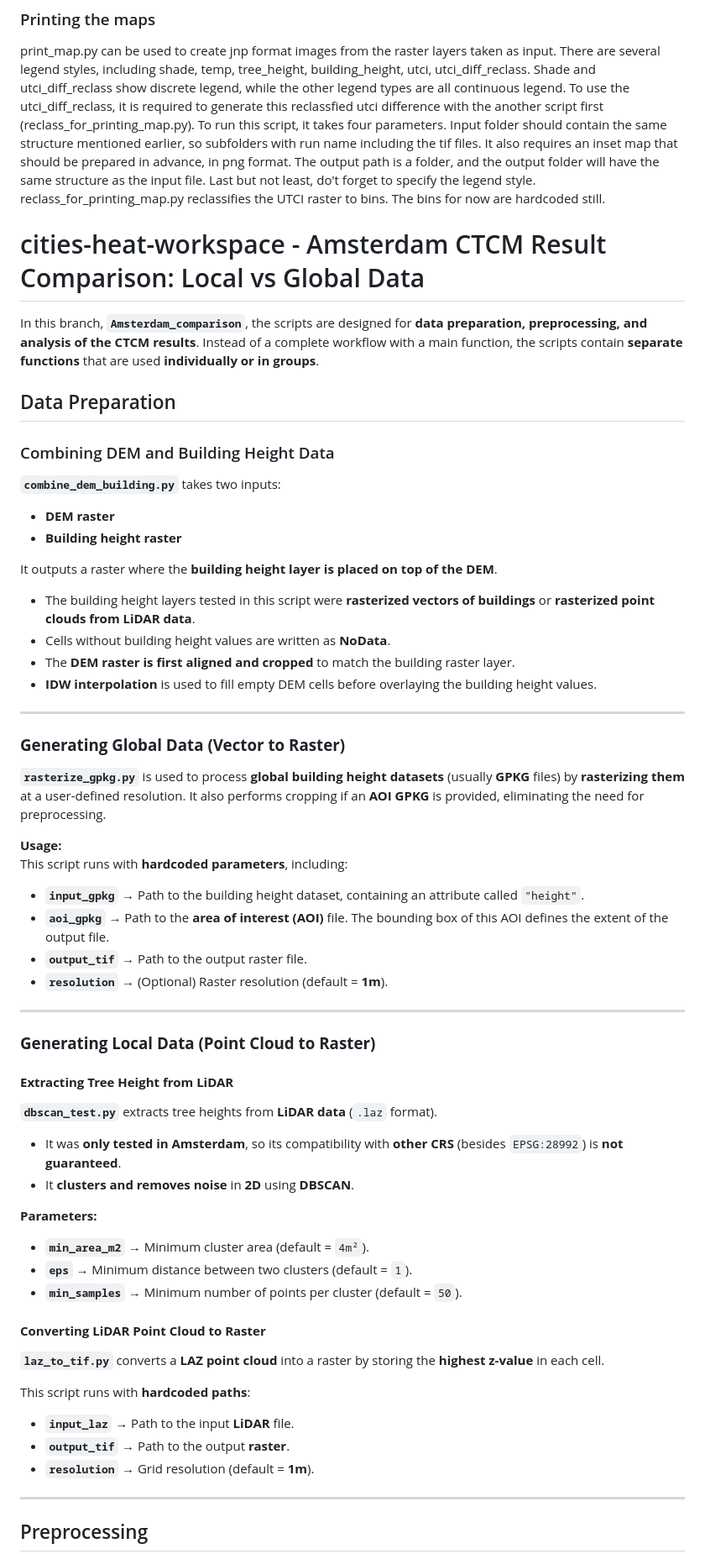
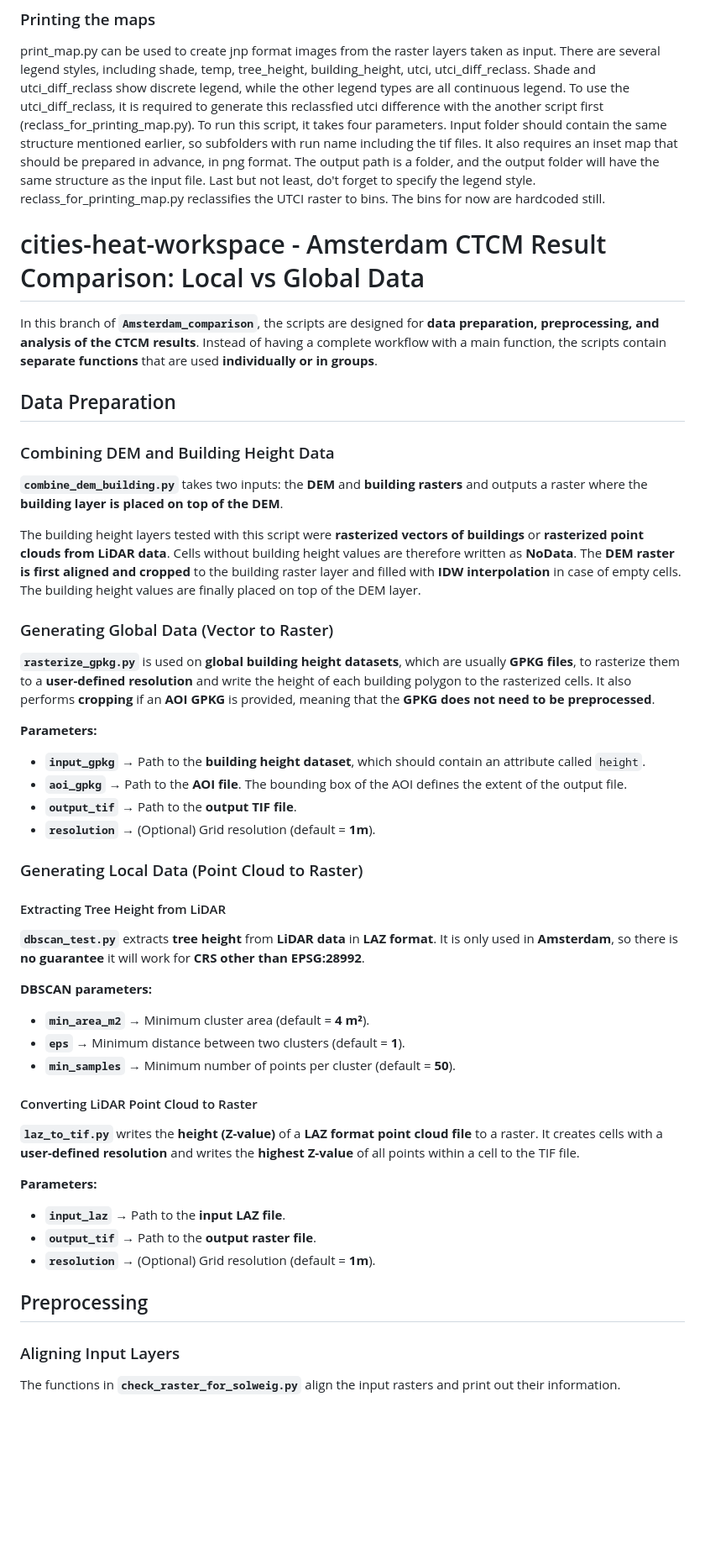
Before and after one commit to wri/cities-heat-workspace, a Markdown page: README.md, the part around one of its changes. Shown at 84% size. GitHub-like rendering; blank space fills up the shorter version.

```diff
--- a/README.md
+++ b/README.md
@@ -51,58 +51,46 @@ tmrt_maps_agg.py generates the aggregation of UTCI difference maps by resolution
 print_map.py can be used to create jnp format images from the raster layers taken as input. There are several legend styles, including shade, temp, tree_height, building_height, utci, utci_diff_reclass. Shade and utci_diff_reclass show discrete legend, while the other legend types are all continuous legend. To use the utci_diff_reclass, it is required to generate this reclassfied utci difference with the another script first (reclass_for_printing_map.py).
 To run this script, it takes four parameters. Input folder should contain the same structure mentioned earlier, so subfolders with run name including the tif files. It also requires an inset map that should be prepared in advance, in png format. The output path is a folder, and the output folder will have the same structure as the input file. Last but not least, do't forget to specify the legend style.
 reclass_for_printing_map.py reclassifies the UTCI raster to bins. The bins for now are hardcoded still.
+
+
 # cities-heat-workspace - Amsterdam CTCM Result Comparison: Local vs Global Data
 
-In this branch, **`Amsterdam_comparison`**, the scripts are designed for **data preparation, preprocessing, and analysis of the CTCM results**. Instead of a complete workflow with a main function, the scripts contain **separate functions** that are used **individually or in groups**.
+In this branch of **`Amsterdam_comparison`**, the scripts are designed for **data preparation, preprocessing, and analysis of the CTCM results**. Instead of having a complete workflow with a main function, the scripts contain **separate functions** that are used **individually or in groups**.
 
 ## Data Preparation
 
 ### Combining DEM and Building Height Data
-**`combine_dem_building.py`** takes two inputs:
-- **DEM raster**
-- **Building height raster**
+**`combine_dem_building.py`** takes two inputs: the **DEM** and **building rasters** and outputs a raster where the **building layer is placed on top of the DEM**.
 
-It outputs a raster where the **building height layer is placed on top of the DEM**.
+The building height layers tested with this script were **rasterized vectors of buildings** or **rasterized point clouds from LiDAR data**. Cells without building height values are therefore written as **NoData**. The **DEM raster is first aligned and cropped** to the building raster layer and filled with **IDW interpolation** in case of empty cells. The building height values are finally placed on top of the DEM layer.
 
-- The building height layers tested in this script were **rasterized vectors of buildings** or **rasterized point clouds from LiDAR data**.
-- Cells without building height values are written as **NoData**.
-- The **DEM raster is first aligned and cropped** to match the building raster layer.
-- **IDW interpolation** is used to fill empty DEM cells before overlaying the building height values.
-
----
-
-### **Generating Global Data (Vector to Raster)**
-**`rasterize_gpkg.py`** is used to process **global building height datasets** (usually **GPKG** files) by **rasterizing them** at a user-defined resolution. It also performs cropping if an **AOI GPKG** is provided, eliminating the need for preprocessing.
-
-**Usage:**
-This script runs with **hardcoded parameters**, including:
-- **`input_gpkg`** → Path to the building height dataset, containing an attribute called `"height"`.
-- **`aoi_gpkg`** → Path to the **area of interest (AOI)** file. The bounding box of this AOI defines the extent of the output file.
-- **`output_tif`** → Path to the output raster file.
-- **`resolution`** → (Optional) Raster resolution (default = **1m**).
-
----
-
-### **Generating Local Data (Point Cloud to Raster)**
-#### **Extracting Tree Height from LiDAR**
-**`dbscan_test.py`** extracts tree heights from **LiDAR data** (`.laz` format).
-- It was **only tested in Amsterdam**, so its compatibility with **other CRS** (besides `EPSG:28992`) is **not guaranteed**.
-- It **clusters and removes noise** in **2D** using **DBSCAN**.
+### Generating Global Data (Vector to Raster)
+**`rasterize_gpkg.py`** is used on **global building height datasets**, which are usually **GPKG files**, to rasterize them to a **user-defined resolution** and write the height of each building polygon to the rasterized cells. It also performs **cropping** if an **AOI GPKG** is provided, meaning that the **GPKG does not need to be preprocessed**.
 
 **Parameters:**
-- **`min_area_m2`** → Minimum cluster area (default = `4m²`).
-- **`eps`** → Minimum distance between two clusters (default = `1`).
-- **`min_samples`** → Minimum number of points per cluster (default = `50`).
+- **`input_gpkg`** → Path to the **building height dataset**, which should contain an attribute called `height`.
+- **`aoi_gpkg`** → Path to the **AOI file**. The bounding box of the AOI defines the extent of the output file.
+- **`output_tif`** → Path to the **output TIF file**.
+- **`resolution`** → (Optional) Grid resolution (default = **1m**).
 
-#### **Converting LiDAR Point Cloud to Raster**
-**`laz_to_tif.py`** converts a **LAZ point cloud** into a raster by storing the **highest z-value** in each cell.
+### Generating Local Data (Point Cloud to Raster)
+#### Extracting Tree Height from LiDAR
+**`dbscan_test.py`** extracts **tree height** from **LiDAR data** in **LAZ format**. It is only used in **Amsterdam**, so there is **no guarantee** it will work for **CRS other than EPSG:28992**.
 
-This script runs with **hardcoded paths**:
-- **`input_laz`** → Path to the input **LiDAR** file.
-- **`output_tif`** → Path to the output **raster**.
-- **`resolution`** → Grid resolution (default = **1m**).
+**DBSCAN parameters:**
+- **`min_area_m2`** → Minimum cluster area (default = **4 m²**).
+- **`eps`** → Minimum distance between two clusters (default = **1**).
+- **`min_samples`** → Minimum number of points per cluster (default = **50**).
 
----
+#### Converting LiDAR Point Cloud to Raster
+**`laz_to_tif.py`** writes the **height (Z-value)** of a **LAZ format point cloud file** to a raster. It creates cells with a **user-defined resolution** and writes the **highest Z-value** of all points within a cell to the TIF file.
+
+**Parameters:**
+- **`input_laz`** → Path to the **input LAZ file**.
+- **`output_tif`** → Path to the **output raster file**.
+- **`resolution`** → (Optional) Grid resolution (default = **1m**).
 
 ## Preprocessing
+### Aligning Input Layers
+The functions in **`check_raster_for_solweig.py`** align the input rasters and print out their information.
 
```
Also changed, not shown: other parts of README.md (+66 -51 lines).
